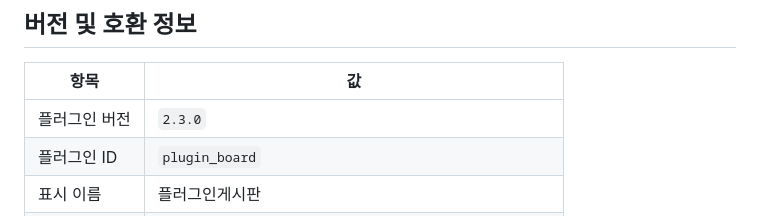
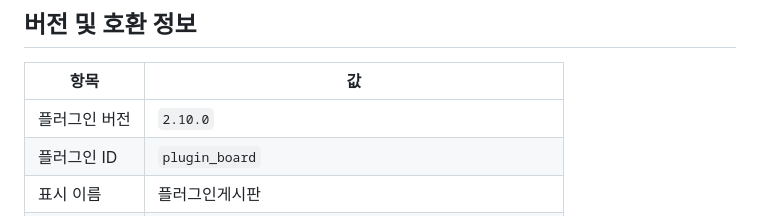
Before and after one commit to yume-script/plugin_board, a Markdown page: README.md, the part around the change. GitHub-like rendering.

Commit message:
Update plugin version to 2.10.0

```diff
--- a/README.md
+++ b/README.md
@@ -9,7 +9,7 @@ BookOasis 좌측 사이드바에 전용 카테고리 탭을 추가해, BookOasis
 
 | 항목      | 값                                            |
 | ------- | --------------------------------------------- |
-| 플러그인 버전 | `2.3.0`                                       |
+| 플러그인 버전 | `2.10.0`                                       |
 | 플러그인 ID | `plugin_board`                                |
 | 표시 이름   | 플러그인게시판                                       |
 | 클래스     | `PluginBoardMetadataProvider`                 |
```
